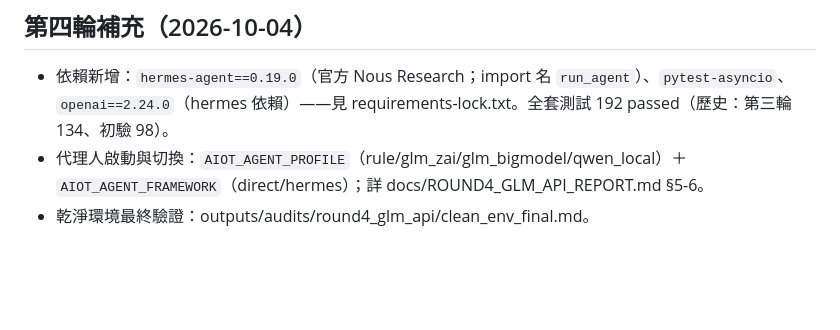
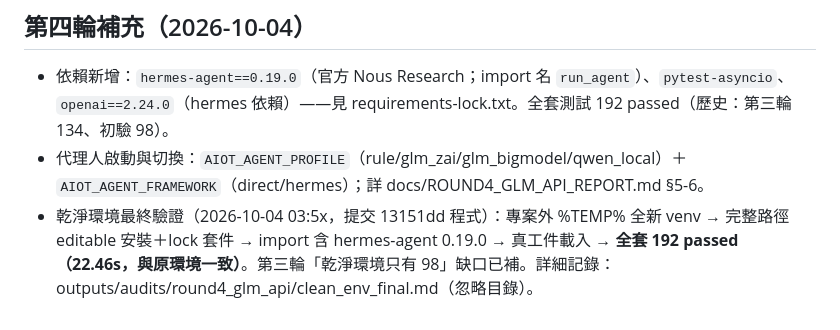
Before and after one commit to prometheans152/FreshMarketPriceForecastAgent, a Markdown page: docs/REPRODUCIBILITY.md, the part around the change. GitHub-like rendering; blank space fills up the shorter version.

Commit message:
第四輪補：乾淨隔離環境最終測試192 passed（專案外全新venv、含hermes-agent安裝與真工件載入），第三輪跨環境證據缺口補齊

```diff
--- a/docs/REPRODUCIBILITY.md
+++ b/docs/REPRODUCIBILITY.md
@@ -149,4 +149,4 @@ PYTHONPATH=src .venv/Scripts/python.exe -m uvicorn aiot_price.api.app:app --host
 
 - 依賴新增：`hermes-agent==0.19.0`（官方 Nous Research；import 名 `run_agent`）、`pytest-asyncio`、`openai==2.24.0`（hermes 依賴）——見 requirements-lock.txt。全套測試 192 passed（歷史：第三輪 134、初驗 98）。
 - 代理人啟動與切換：`AIOT_AGENT_PROFILE`（rule/glm_zai/glm_bigmodel/qwen_local）＋`AIOT_AGENT_FRAMEWORK`（direct/hermes）；詳 docs/ROUND4_GLM_API_REPORT.md §5-6。
-- 乾淨環境最終驗證：outputs/audits/round4_glm_api/clean_env_final.md。
+- 乾淨環境最終驗證（2026-10-04 03:5x，提交 13151dd 程式）：專案外 %TEMP% 全新 venv → 完整路徑 editable 安裝＋lock 套件 → import 含 hermes-agent 0.19.0 → 真工件載入 → **全套 192 passed（22.46s，與原環境一致）**。第三輪「乾淨環境只有 98」缺口已補。詳細記錄：outputs/audits/round4_glm_api/clean_env_final.md（忽略目錄）。
```
